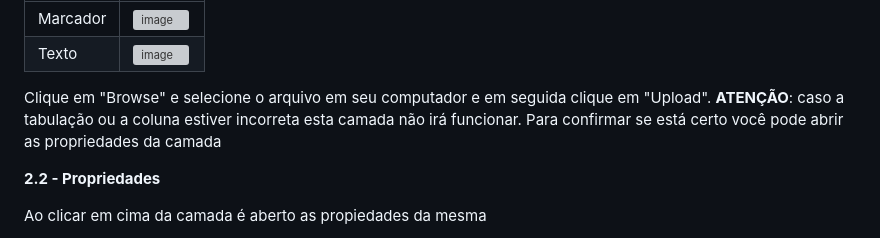
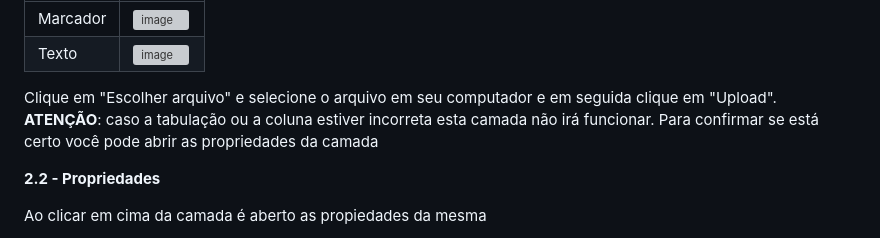
Before and after one commit to brunomaion/GeoApp-Exe, a Markdown page: README.md, the part around one of its changes. Rendered like a GitHub page; grey boxes are pictures that could not be loaded.

```diff
--- a/README.md
+++ b/README.md
@@ -66,7 +66,7 @@ O aplicativo suporta apenas planilhas em CSV, tabuladas por vírgula ou ponto e
 
 
 
-Clique em "Browse" e selecione o arquivo em seu computador e em seguida clique em "Upload". **ATENÇÃO**: caso a tabulação ou a coluna estiver incorreta esta camada não irá funcionar. Para confirmar se está certo você pode abrir as propriedades da camada
+Clique em "Escolher arquivo" e selecione o arquivo em seu computador e em seguida clique em "Upload". **ATENÇÃO**: caso a tabulação ou a coluna estiver incorreta esta camada não irá funcionar. Para confirmar se está certo você pode abrir as propriedades da camada
 
 **2.2 - Propriedades**
 
```
Also changed, not shown: other parts of README.md (+4 -0 lines).
